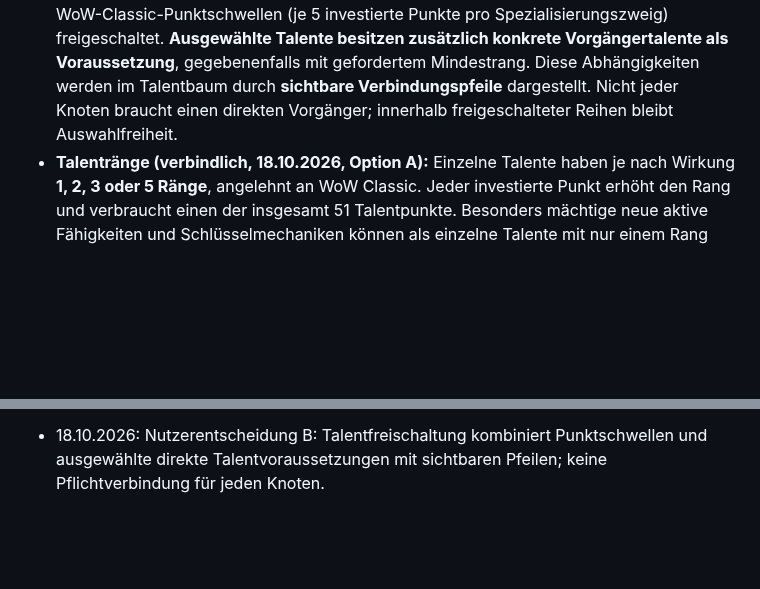
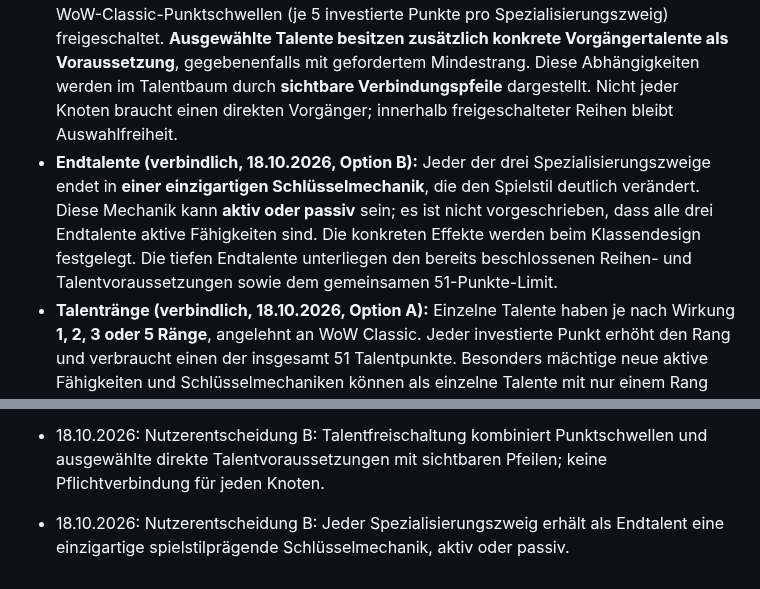
Before and after one commit to Cuddlerandom/idle-rpg, a Markdown page: GAME_DESIGN.md, 2 parts joined by grey strips. Drawn GitHub-style; blank space fills up the shorter version.

Commit message:
Define unique active or passive capstone mechanic per specialization

```diff
--- a/GAME_DESIGN.md
+++ b/GAME_DESIGN.md
@@ -59,6 +59,7 @@ Diese Datei ist die zentrale Quelle für die gemeinsam beschlossenen Spielregeln
 - Talentpunkte beliebig zwischen den drei Bäumen verteilbar, insgesamt maximal **51 Punkte**. **Talentreihen (verbindlich, 18.10.2026, Option A):** Wie in WoW Classic schaltet jede Investition von **5 Punkten innerhalb desselben Spezialisierungszweigs** die nächste Talentreihe dieses Zweigs frei (Reihe 1: 0, Reihe 2: 5, Reihe 3: 10, Reihe 4: 15 usw.). Punkte in anderen Zweigen zählen nicht für diese Schwelle. Einzelne Talente können zusätzlich spezifische Vorgängertalente verlangen; solche Voraussetzungen sind separat zu gestalten.
 - **Talentpunkt-Kosten verbindlich (18.10.2026, Option B):** Pro Klasse maximal 51 dauerhaft gekaufte Talentpunkte. Der erste Punkt kostet **5 Klassenseelen**, jeder weitere Punkt kostet **15 % mehr als der vorherige**. Preis für Punkt n (1–51): `ceil(5 × 1.15^(n−1))` Klassenseelen; auf ganze Seelen pro Punkt aufrunden. Punkte werden ausschliesslich mit den Klassenseelen der jeweiligen Klasse gekauft. Das Punktelimit gilt für den einzigen grossen Talentbaum über alle drei Zweige. Rücksetzung ausschliesslich zwischen Runs im Hauptmenü gegen einen **festen Münzpreis pro Reset** (Nutzerentscheidung A, 18.10.2026); der Preis steigt bei wiederholten Resets nicht. **Verbindlicher Preis: 500 permanente Münzen pro Talent-Reset (Nutzerentscheidung B, 18.10.2026).** Der Betrag bleibt bei jedem Reset gleich. Gekaufte Talentpunkte bleiben erhalten und können nach dem Reset neu verteilt werden. **Zeitpunkt verbindlich (18.10.2026, Option A): Talentpunkte können ausschliesslich zwischen Runs im Hauptmenü gekauft und verteilt werden. Während eines laufenden Runs bleibt der gewählte Talent-Build unverändert; weder Kauf noch Verteilung oder Rücksetzung im Run.**
 - **Talent-Voraussetzungen (verbindlich, 18.10.2026, Option B):** Talente werden über die WoW-Classic-Punktschwellen (je 5 investierte Punkte pro Spezialisierungszweig) freigeschaltet. **Ausgewählte Talente besitzen zusätzlich konkrete Vorgängertalente als Voraussetzung**, gegebenenfalls mit gefordertem Mindestrang. Diese Abhängigkeiten werden im Talentbaum durch **sichtbare Verbindungspfeile** dargestellt. Nicht jeder Knoten braucht einen direkten Vorgänger; innerhalb freigeschalteter Reihen bleibt Auswahlfreiheit.
+- **Endtalente (verbindlich, 18.10.2026, Option B):** Jeder der drei Spezialisierungszweige endet in **einer einzigartigen Schlüsselmechanik**, die den Spielstil deutlich verändert. Diese Mechanik kann **aktiv oder passiv** sein; es ist nicht vorgeschrieben, dass alle drei Endtalente aktive Fähigkeiten sind. Die konkreten Effekte werden beim Klassendesign festgelegt. Die tiefen Endtalente unterliegen den bereits beschlossenen Reihen- und Talentvoraussetzungen sowie dem gemeinsamen 51-Punkte-Limit.
 - **Talentränge (verbindlich, 18.10.2026, Option A):** Einzelne Talente haben je nach Wirkung **1, 2, 3 oder 5 Ränge**, angelehnt an WoW Classic. Jeder investierte Punkt erhöht den Rang und verbraucht einen der insgesamt 51 Talentpunkte. Besonders mächtige neue aktive Fähigkeiten und Schlüsselmechaniken können als einzelne Talente mit nur einem Rang gestaltet werden. Die konkreten Ränge je Talent werden beim Entwurf der Klassenbäume festgelegt.
 - Aktive Fähigkeiten werden ausschliesslich über Talentbäume freigeschaltet. Mehr als vier erlernbar, aber **vier aktive Slots gleichzeitig**. Passive Effekte und Standardangriffe automatisch. **Jede der vier ausgerüsteten aktiven Fähigkeiten kann individuell zwischen manuell und automatisch umgestellt werden** (Frage 85). Für automatisch genutzte Fähigkeiten lassen sich **eigene Einsatzbedingungen** definieren, z. B. Heilung unter 40 % HP oder starke Attacke nur bei Bossen (Frage 86). Keine zwingende komplexe KI; deterministische, konfigurierbare Regeln.
 - Begleiter und Beschwörungen sind **klassenabhängig** (Frage 74), werden durch Talentbäume freigeschaltet und übernehmen anteilig Heldenwerte plus Talentboni (Frage 75).
@@ -220,3 +221,5 @@ Erste implementierte Basis: automatischer Kampf, einfache exponentiell skalieren
 - 18.10.2026: Nutzerentscheidung A: Talente haben je nach Effekt 1, 2, 3 oder 5 Ränge wie in WoW Classic; jeder Rang kostet einen Talentpunkt.
 
 - 18.10.2026: Nutzerentscheidung B: Talentfreischaltung kombiniert Punktschwellen und ausgewählte direkte Talentvoraussetzungen mit sichtbaren Pfeilen; keine Pflichtverbindung für jeden Knoten.
+
+- 18.10.2026: Nutzerentscheidung B: Jeder Spezialisierungszweig erhält als Endtalent eine einzigartige spielstilprägende Schlüsselmechanik, aktiv oder passiv.
```
